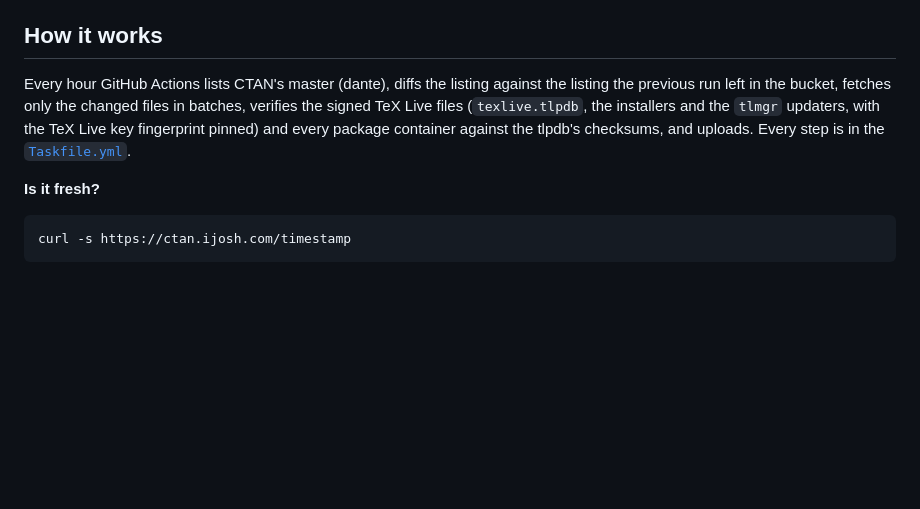
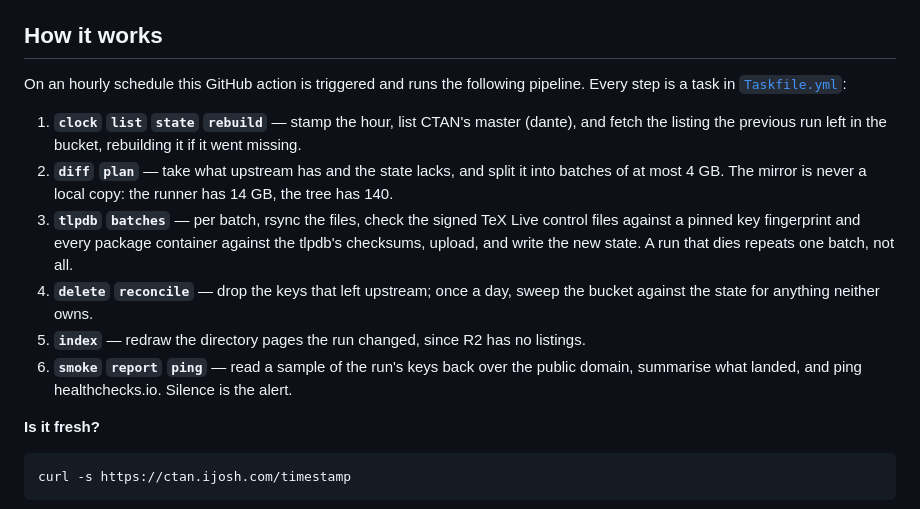
Before and after one commit to jshvn/ctan, a Markdown page: README.md, the part around the change. Drawn GitHub-style; blank space fills up the shorter version.

Commit message:
docs: describe the pipeline as a grouped step list

```diff
--- a/README.md
+++ b/README.md
@@ -31,12 +31,21 @@ To go back to CTAN's mirror rotation: `tlmgr option repository ctan`.
 
 ## How it works
 
-Every hour GitHub Actions lists CTAN's master (dante), diffs the listing against the listing
-the previous run left in the bucket, fetches only the changed files in batches, verifies the
-signed TeX Live files (`texlive.tlpdb`, the installers and the `tlmgr` updaters, with the TeX
-Live key fingerprint pinned) and every package container against the tlpdb's checksums, and
-uploads. Every step is in the
-[`Taskfile.yml`](https://github.com/jshvn/ctan/blob/main/Taskfile.yml).
+On an hourly schedule this GitHub action is triggered and runs the following pipeline.
+Every step is a task in [`Taskfile.yml`](https://github.com/jshvn/ctan/blob/main/Taskfile.yml):
+
+1. **`clock` `list` `state` `rebuild`** — stamp the hour, list CTAN's master (dante), and
+   fetch the listing the previous run left in the bucket, rebuilding it if it went missing.
+2. **`diff` `plan`** — take what upstream has and the state lacks, and split it into batches
+   of at most 4 GB. The mirror is never a local copy: the runner has 14 GB, the tree has 140.
+3. **`tlpdb` `batches`** — per batch, rsync the files, check the signed TeX Live control
+   files against a pinned key fingerprint and every package container against the tlpdb's
+   checksums, upload, and write the new state. A run that dies repeats one batch, not all.
+4. **`delete` `reconcile`** — drop the keys that left upstream; once a day, sweep the bucket
+   against the state for anything neither owns.
+5. **`index`** — redraw the directory pages the run changed, since R2 has no listings.
+6. **`smoke` `report` `ping`** — read a sample of the run's keys back over the public domain,
+   summarise what landed, and ping healthchecks.io. Silence is the alert.
 
 **Is it fresh?**
 
```
